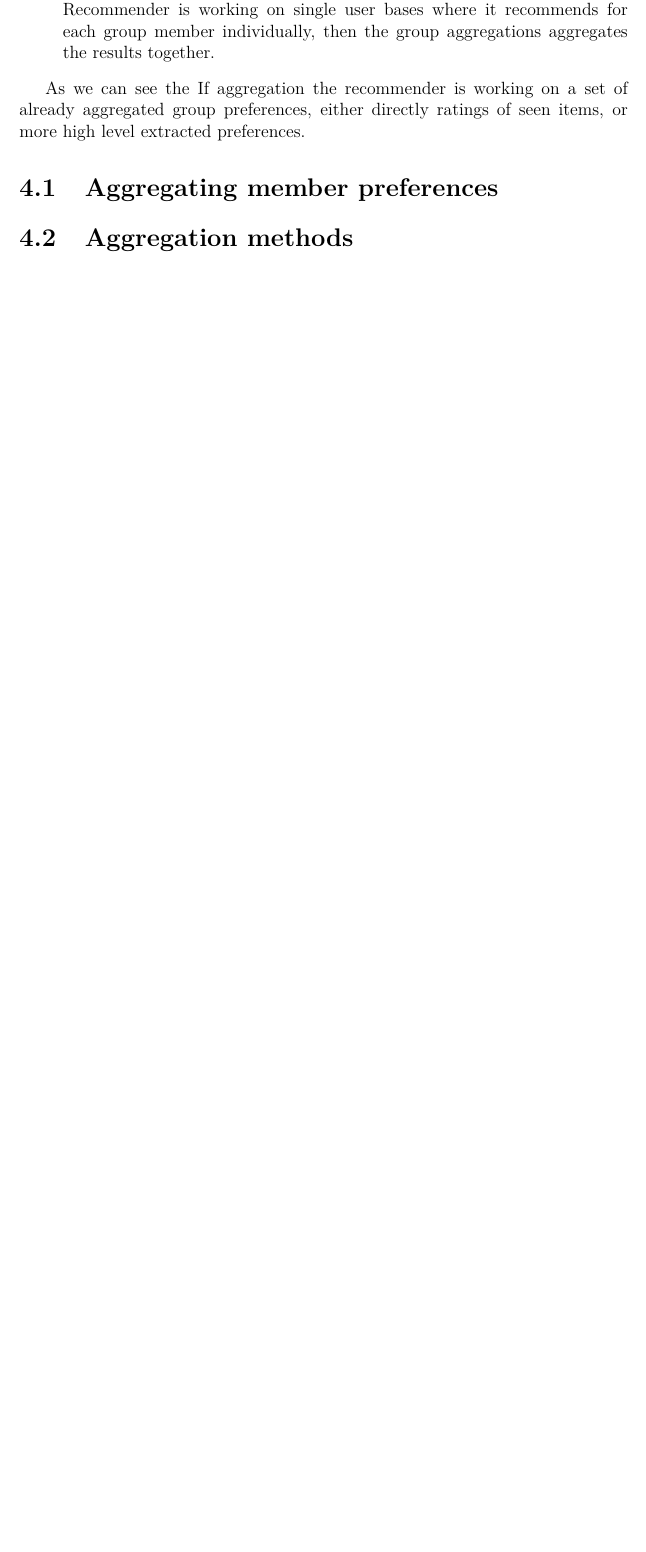
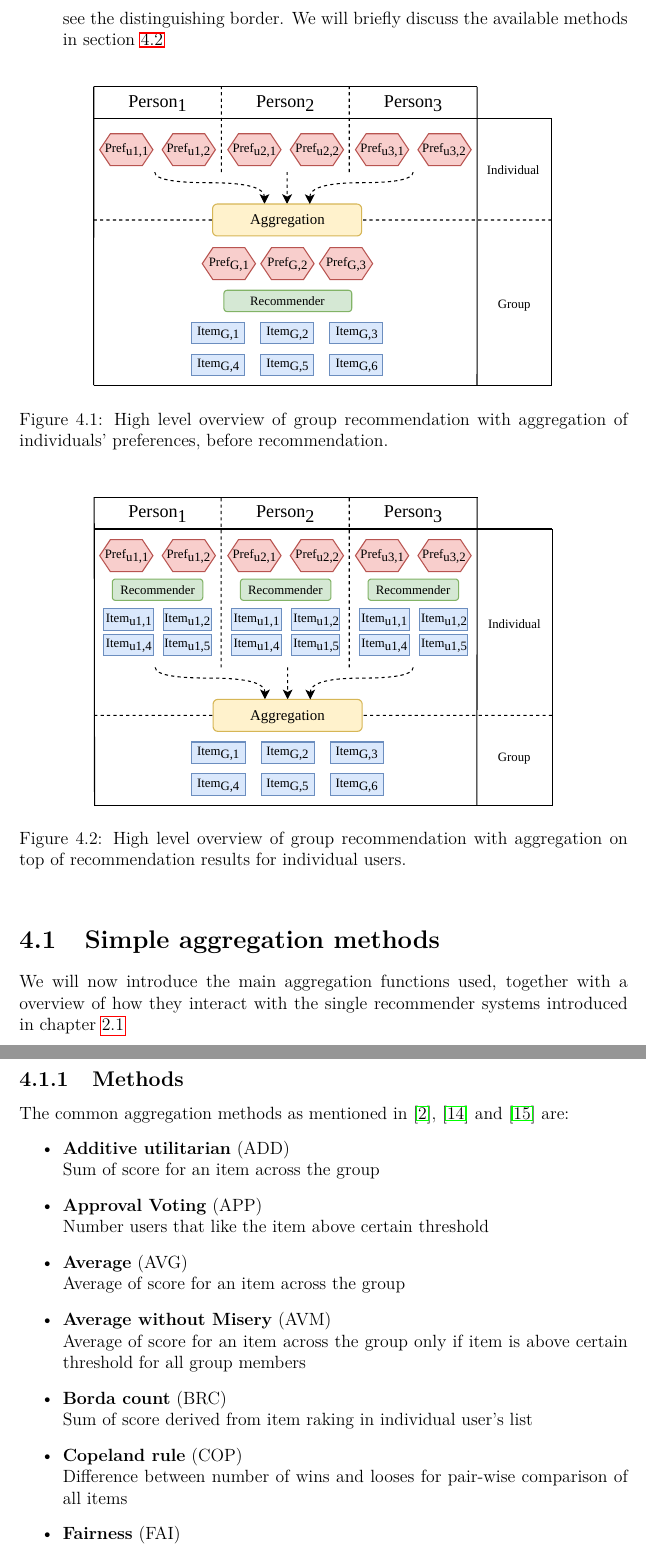
Before and after one commit to LadislavMalecek/MasterThesisText, a LaTeX thesis (thesis.tex, which reads chapters/chap03.tex): part of page 15 of 25 before the commit and two parts of pages 16 and 17 of 28 after it, the two joined at a grey line, cut at the place of the change, the shorter picture padded with empty space. The pictures show the PDF file thesis.pdf that the author committed with the source.

Commit message:
Related work aggregate overview & visualization simple methods

```diff
--- a/chapters/chap03.tex
+++ b/chapters/chap03.tex
@@ -7,3 +5,0 @@ The main difference when using the aggregation approach is if the aggregation ha
-    Recommender is working on a set of already aggregated group preferences, either directly aggregating ratings of seen items, or more high level extracted features such as preference matrix in matrix factorization approaches, text description for item-based recommendations and so on, we will discuss these techniques later.
-    \item Aggregate after recommender \newline
-    Recommender is working on single user bases where it recommends for each group member individually, then the group aggregations aggregates the results together.
@@ -13,5 +23,34 @@ As we can see the
-If aggregation the recommender is working on a set of already aggregated group preferences, either directly ratings of seen items, or more high level extracted preferences.
+\begin{figure}[htbp]
+    \centering
+    \includegraphics{img/before-rec-aggregation.pdf}
+    \caption{High level overview of group recommendation with aggregation of individuals' preferences, before recommendation.}
+    \label{fig:before_rec_agg}
+\end{figure}
 
-\section{Aggregating member preferences}
+\begin{figure}[htbp]
+    \centering
+    \includegraphics{img/after-rec-aggregation.pdf}
+    \caption{High level overview of group recommendation with aggregation on top of recommendation results for individual users.}
+    \label{fig:after_rec_agg}
+\end{figure}
 
-\section{Aggregation methods}
+
+
+\section{Simple aggregation methods}\label{sec:03_simple_aggregation_metods}
+We will now introduce the main aggregation functions used, together with a overview of how they interact with the single recommender systems introduced in chapter \ref{subsec:01_rec_sys.main_alg_approaches}
+\subsection{Methods}
+The common aggregation methods as mentioned in \cite{grouprecommendersystems_felfernig2018group}, \cite{masthoff_2011_group_rec_systems} and \cite{masthoff_2004_group_modeling} are:
+\begin{itemize}
+    \item \textbf{Additive utilitarian} (ADD)\newline
+    Sum of score for an item across the group
+    \item \textbf{Approval Voting} (APP)\newline
+    Number users that like the item above certain threshold
+    \item \textbf{Average} (AVG)\newline
+    Average of score for an item across the group
+    \item \textbf{Average without Misery} (AVM)\newline
+    Average of score for an item across the group only if item is above certain threshold for all group members
+    \item \textbf{Borda count} (BRC)\newline
+    Sum of score derived from item raking in individual user's list
+    \item \textbf{Copeland rule} (COP)\newline
+    Difference between number of wins and looses for pair-wise comparison of all items
+    \item \textbf{Fairness} (FAI)\newline
```
Also changed, not shown: other/bibliography.bib (+18 -2 lines), img/after-rec-aggregation.pdf (added), img/before-rec-aggregation.pdf (added), thesis.pdf, chapters/chap03.tex (31 more changed lines).
